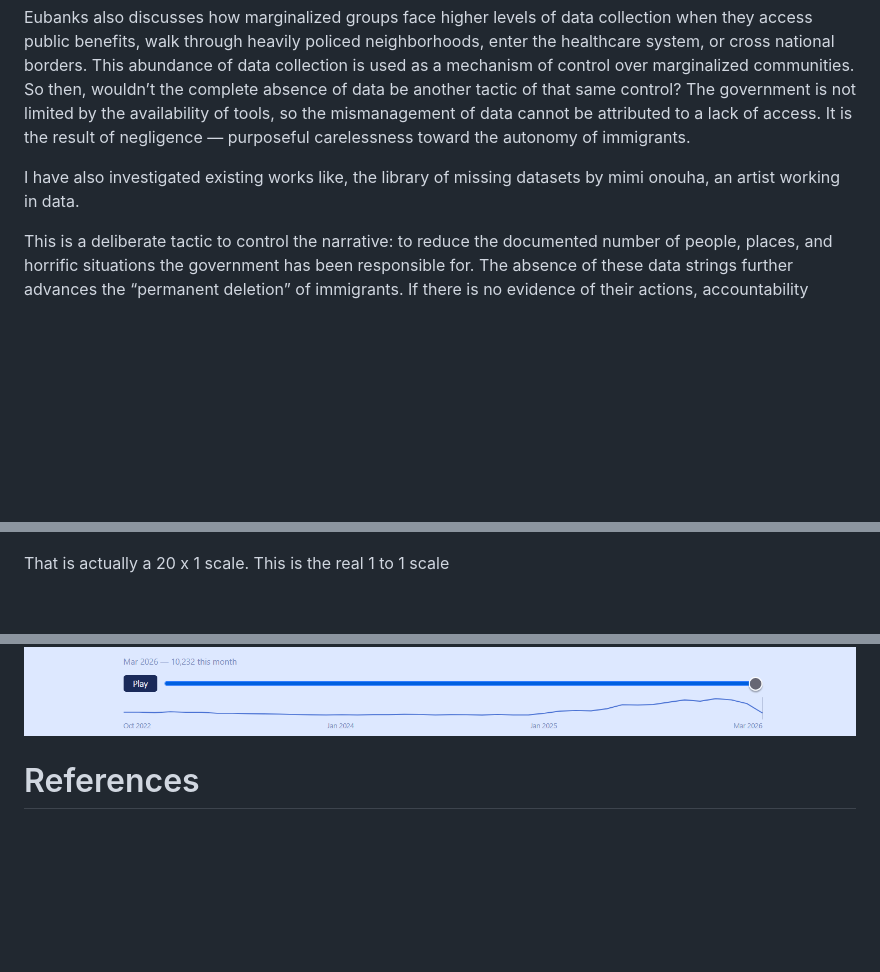
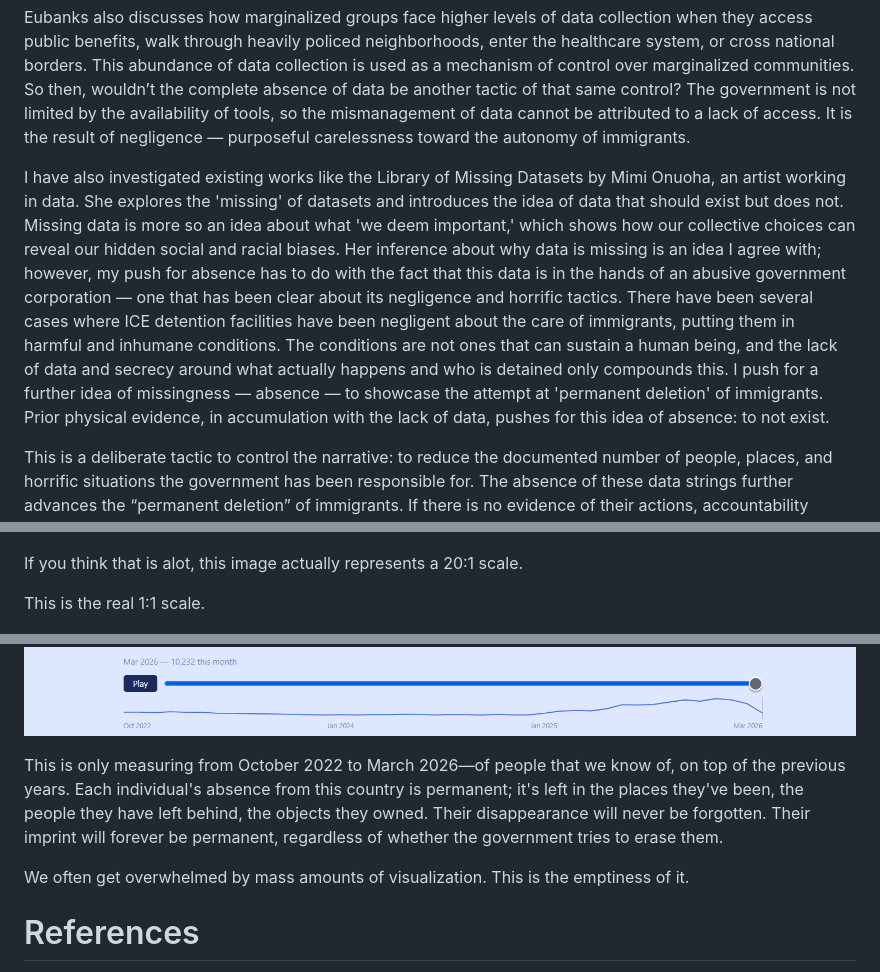
Before and after one commit to yourmerlin/dehumanization-of-datasets, a Markdown page: README.md, 3 parts joined by grey strips. Rendered like a GitHub page; blank space fills up the shorter version.

```diff
--- a/README.md
+++ b/README.md
@@ -66,15 +65,21 @@ In her book Automating Inequality: How High-Tech Tools Profile, Police, and Puni
 
 Eubanks also discusses how marginalized groups face higher levels of data collection when they access public benefits, walk through heavily policed neighborhoods, enter the healthcare system, or cross national borders. This abundance of data collection is used as a mechanism of control over marginalized communities. So then, wouldn’t the complete absence of data be another tactic of that same control? The government is not limited by the availability of tools, so the mismanagement of data cannot be attributed to a lack of access. It is the result of negligence — purposeful carelessness toward the autonomy of immigrants.
 
-I have also investigated existing works like, the library of missing datasets by mimi onouha, an artist working in data.
+I have also investigated existing works like the Library of Missing Datasets by Mimi Onuoha, an artist working in data. She explores the 'missing' of datasets and introduces the idea of data that should exist but does not. Missing data is more so an idea about what 'we deem important,' which shows how our collective choices can reveal our hidden social and racial biases. Her inference about why data is missing is an idea I agree with; however, my push for absence has to do with the fact that this data is in the hands of an abusive government corporation — one that has been clear about its negligence and horrific tactics. There have been several cases where ICE detention facilities have been negligent about the care of immigrants, putting them in harmful and inhumane conditions. The conditions are not ones that can sustain a human being, and the lack of data and secrecy around what actually happens and who is detained only compounds this. I push for a further idea of missingness — absence — to showcase the attempt at 'permanent deletion' of immigrants. Prior physical evidence, in accumulation with the lack of data, pushes for this idea of absence: to not exist.
 
 This is a deliberate tactic to control the narrative: to reduce the documented number of people, places, and horrific situations the government has been responsible for. The absence of these data strings further advances the “permanent deletion” of immigrants. If there is no evidence of their actions, accountability becomes impossible. This absence is another form of dehumanization — one that operates not in detention centers but in code, in databases, in the infrastructure of government technology. Immigrants become numbers, if they are counted at all, rather than human beings being abused by the very systems meant to govern justly.
 
 ![alt text](erasuremap1x2scale.png)
 
-That is actually a 20 x 1 scale. This is the real 1 to 1 scale
+If you think that is alot, this image actually represents a 20:1 scale.
+
+This is the real 1:1 scale.
 
 ![alt text](erasuremap1x1scale.png)
+
+This is only measuring from October 2022 to March 2026—of people that we know of, on top of the previous years. Each individual's absence from this country is permanent; it's left in the places they've been, the people they have left behind, the objects they owned. Their disappearance will never be forgotten. Their imprint will forever be permanent, regardless of whether the government tries to erase them.
+
+We often get overwhelmed by mass amounts of visualization. This is the emptiness of it.
 
 # References
 Virginia Eubanks, Automating Inequality: How High-Tech Tools Profile, Police, and Punish the Poor (New York: St. Martin's Press, 2018).
```
Also changed, not shown: other parts of README.md (+0 -1 lines).
